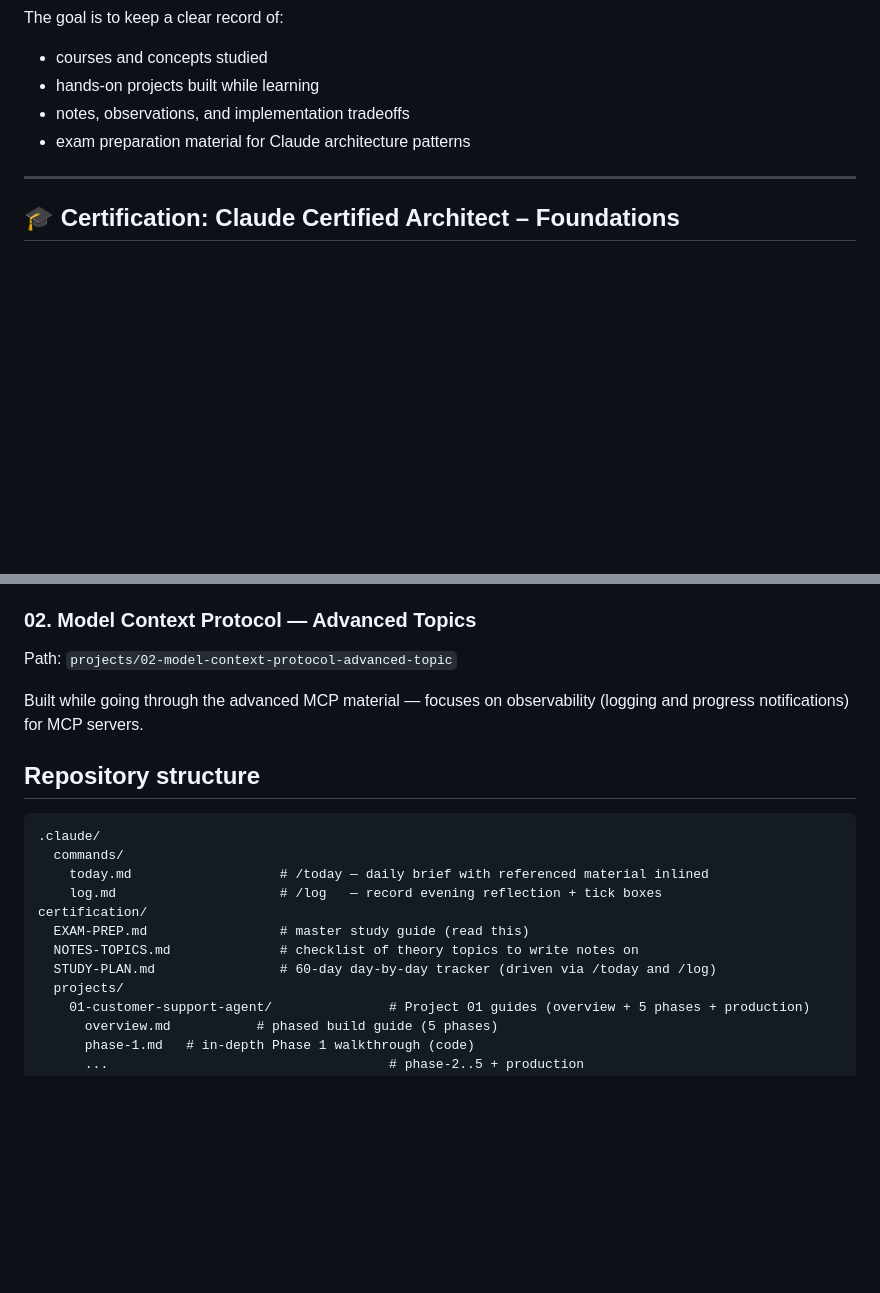
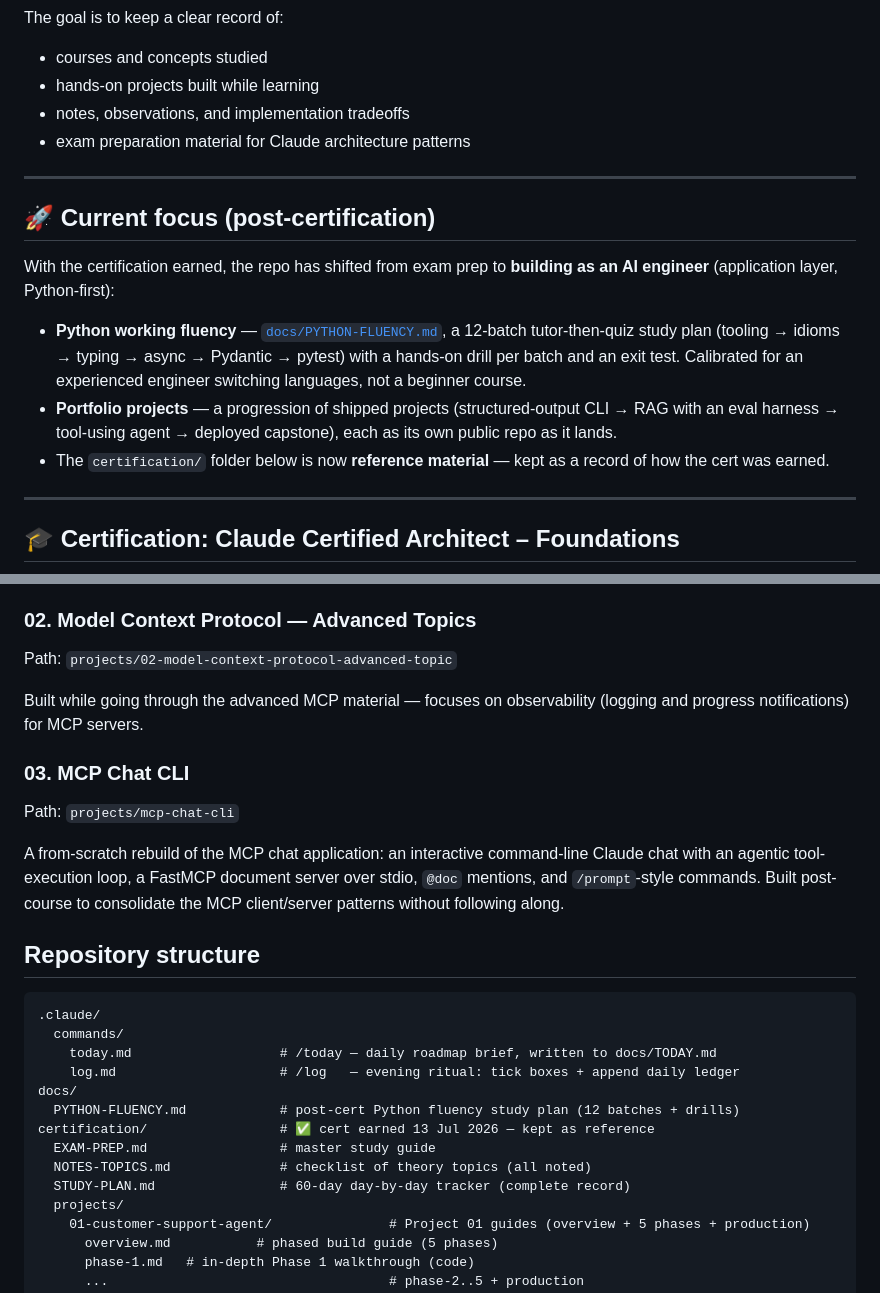
Before and after one commit to bhimanshukalra/anthropic-learning-journey, a Markdown page: README.md, 2 parts joined by grey strips. Drawn GitHub-style; blank space fills up the shorter version.

````diff
--- a/README.md
+++ b/README.md
@@ -9,6 +9,22 @@ The goal is to keep a clear record of:
 - hands-on projects built while learning
 - notes, observations, and implementation tradeoffs
 - exam preparation material for Claude architecture patterns
+
+---
+
+## 🚀 Current focus (post-certification)
+
+With the certification earned, the repo has shifted from exam prep to **building as an AI engineer**
+(application layer, Python-first):
+
+- **Python working fluency** — [`docs/PYTHON-FLUENCY.md`](docs/PYTHON-FLUENCY.md), a 12-batch
+  tutor-then-quiz study plan (tooling → idioms → typing → async → Pydantic → pytest) with a
+  hands-on drill per batch and an exit test. Calibrated for an experienced engineer switching
+  languages, not a beginner course.
+- **Portfolio projects** — a progression of shipped projects (structured-output CLI → RAG with an
+  eval harness → tool-using agent → deployed capstone), each as its own public repo as it lands.
+- The `certification/` folder below is now **reference material** — kept as a record of how the
+  cert was earned.
 
 ---
 
@@ -133,17 +154,28 @@ Path: `projects/02-model-context-protocol-advanced-topic`
 Built while going through the advanced MCP material — focuses on observability (logging and progress
 notifications) for MCP servers.
 
+### 03. MCP Chat CLI
+
+Path: `projects/mcp-chat-cli`
+
+A from-scratch rebuild of the MCP chat application: an interactive command-line Claude chat with an
+agentic tool-execution loop, a FastMCP document server over stdio, `@doc` mentions, and
+`/prompt`-style commands. Built post-course to consolidate the MCP client/server patterns without
+following along.
+
 ## Repository structure
 
 ```text
 .claude/
   commands/
-    today.md                   # /today — daily brief with referenced material inlined
-    log.md                     # /log   — record evening reflection + tick boxes
-certification/
-  EXAM-PREP.md                 # master study guide (read this)
-  NOTES-TOPICS.md              # checklist of theory topics to write notes on
-  STUDY-PLAN.md                # 60-day day-by-day tracker (driven via /today and /log)
+    today.md                   # /today — daily roadmap brief, written to docs/TODAY.md
+    log.md                     # /log   — evening ritual: tick boxes + append daily ledger
+docs/
+  PYTHON-FLUENCY.md            # post-cert Python fluency study plan (12 batches + drills)
+certification/                 # ✅ cert earned 13 Jul 2026 — kept as reference
+  EXAM-PREP.md                 # master study guide
+  NOTES-TOPICS.md              # checklist of theory topics (all noted)
+  STUDY-PLAN.md                # 60-day day-by-day tracker (complete record)
   projects/
     01-customer-support-agent/               # Project 01 guides (overview + 5 phases + production)
       overview.md           # phased build guide (5 phases)
````
Also changed, not shown: other parts of README.md (+38 -28 lines).
